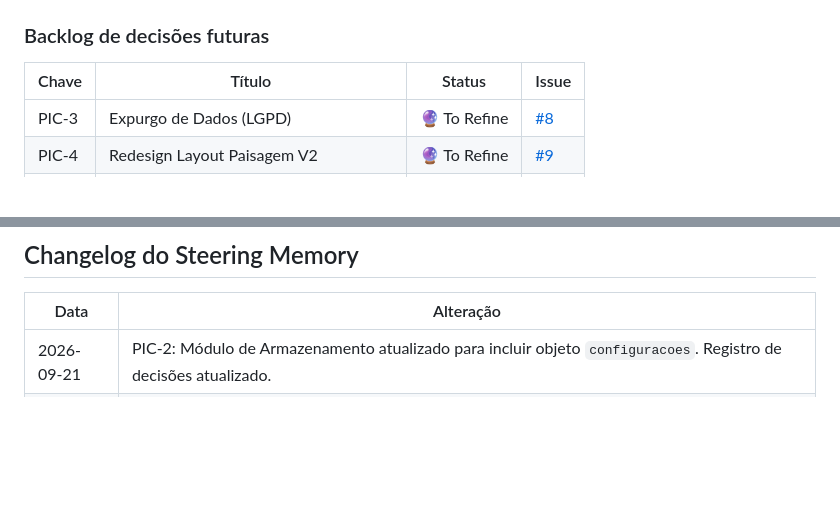
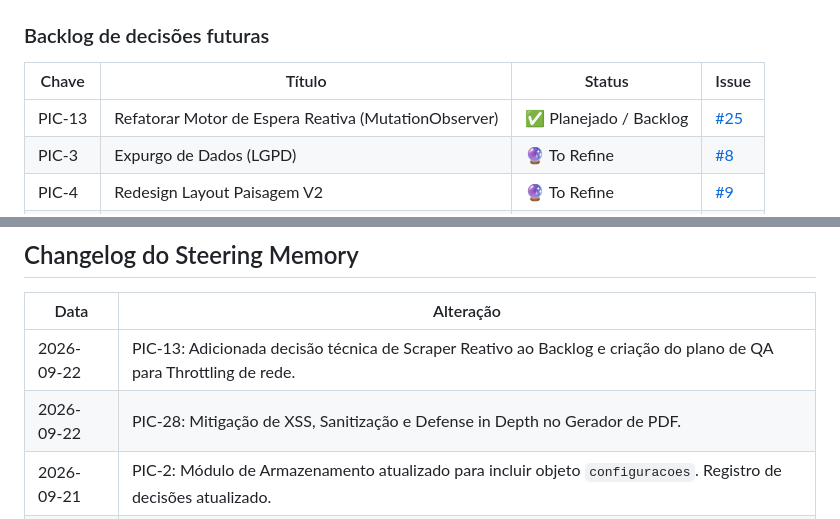
Before and after one commit to normaii/picasso, a Markdown page: docs/steering/memory.md, 2 parts joined by grey strips. Rendered like a GitHub page; blank space fills up the shorter version.

Commit message:
docs: refinamento tecnico da issue 25 (PIC-13)

```diff
--- a/docs/steering/memory.md
+++ b/docs/steering/memory.md
@@ -299,6 +299,7 @@ flowchart TD
 
 | Chave | Título | Status | Issue |
 |-------|--------|--------|-------|
+| PIC-13| Refatorar Motor de Espera Reativa (MutationObserver)| ✅ Planejado / Backlog | [#25](https://github.com/normaii/picasso/issues/25) |
 | PIC-3 | Expurgo de Dados (LGPD) | 🔮 To Refine | [#8](https://github.com/normaii/picasso/issues/8) |
 | PIC-4 | Redesign Layout Paisagem V2 | 🔮 To Refine | [#9](https://github.com/normaii/picasso/issues/9) |
 | PIC-5 | Update Checker Passivo | 🔮 To Refine | [#10](https://github.com/normaii/picasso/issues/10) |
@@ -316,6 +317,8 @@ Todas as decisões da fase Alpha (ADR-001 a ADR-020) estão documentadas no [ADR
 
 | Data | Alteração |
 |------|-----------|
+| 2026-09-22 | PIC-13: Adicionada decisão técnica de Scraper Reativo ao Backlog e criação do plano de QA para Throttling de rede. |
+| 2026-09-22 | PIC-28: Mitigação de XSS, Sanitização e Defense in Depth no Gerador de PDF. |
 | 2026-09-21 | PIC-2: Módulo de Armazenamento atualizado para incluir objeto `configuracoes`. Registro de decisões atualizado. |
 | 2026-09-19 | PIC-1: Adicionadas seções 4 (Guardrails), reescrita seções 5 (Branching/Versioning), 6 (Ciclo de Vida), 7 (Fluxo de Dev) e 8 (Registro com backlog completo). |
 | 2026-09-17 | Criação do documento. Consolidação de todos os módulos a partir do ADR Alpha Baseline (v0.0.10). |
```
Also changed, not shown: docs/ADR/PIC-13.md (added, +21 -0 lines), docs/QA/PIC-13-test-plan.md (added, +35 -0 lines).
